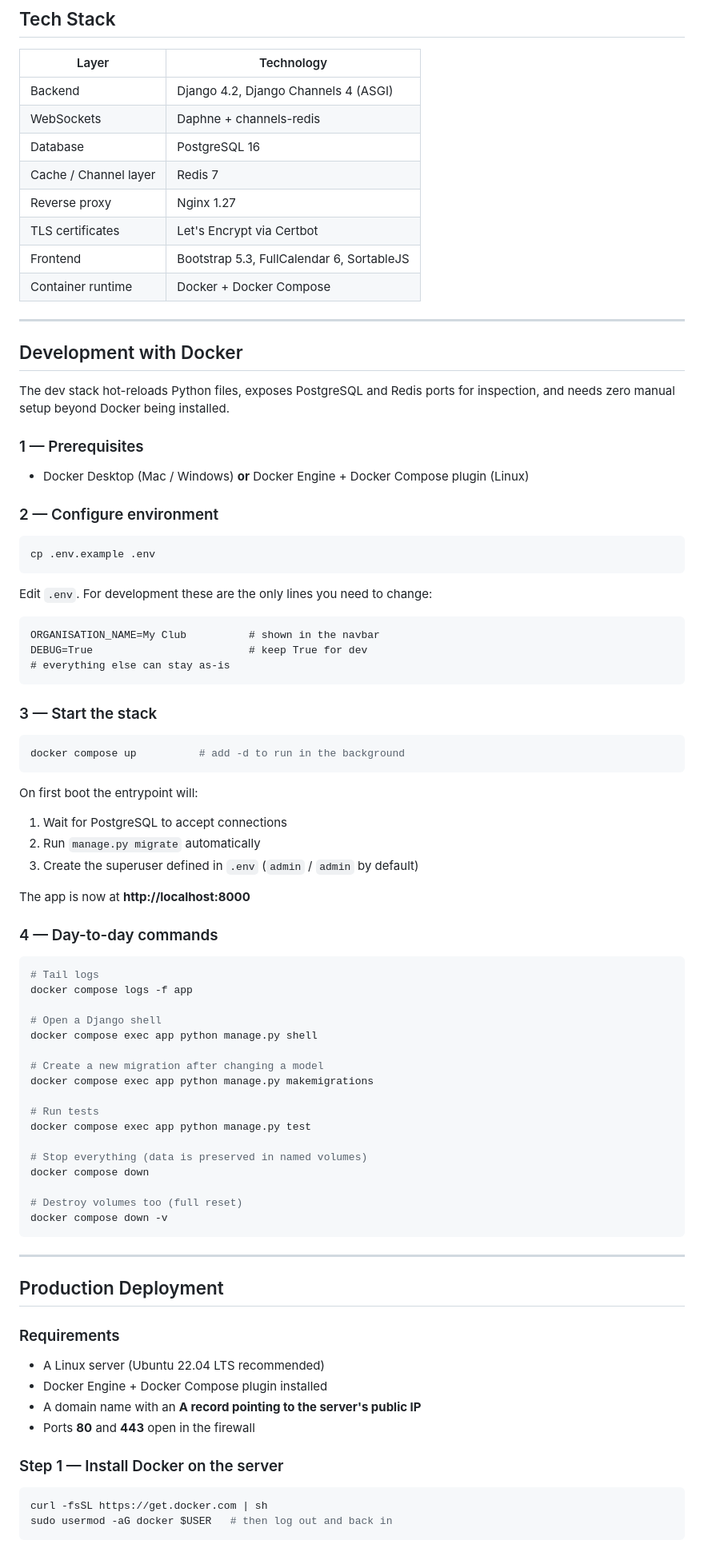
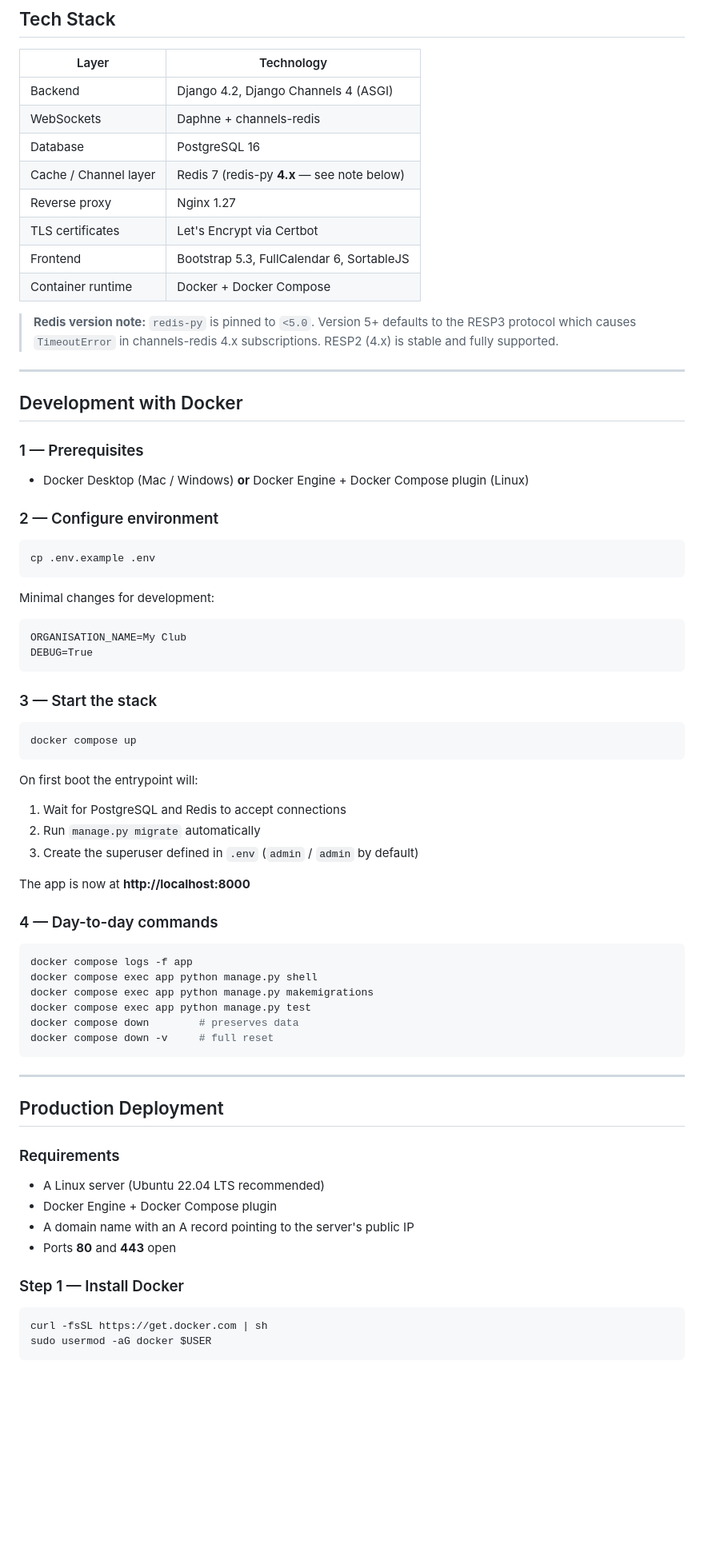
Before and after one commit to Marc-Geyer/lanekit, a Markdown page: README.md, the part around one of its changes. Shown at 80% size. GitHub-like rendering; blank space fills up the shorter version.

````diff
--- a/README.md
+++ b/README.md
@@ -42,17 +62,17 @@ ORGANISATION_NAME=SC Neptune 1921
 | Backend | Django 4.2, Django Channels 4 (ASGI) |
 | WebSockets | Daphne + channels-redis |
 | Database | PostgreSQL 16 |
-| Cache / Channel layer | Redis 7 |
+| Cache / Channel layer | Redis 7 (redis-py **4.x** — see note below) |
 | Reverse proxy | Nginx 1.27 |
 | TLS certificates | Let's Encrypt via Certbot |
 | Frontend | Bootstrap 5.3, FullCalendar 6, SortableJS |
 | Container runtime | Docker + Docker Compose |
 
+> **Redis version note:** `redis-py` is pinned to `<5.0`. Version 5+ defaults to the RESP3 protocol which causes `TimeoutError` in channels-redis 4.x subscriptions. RESP2 (4.x) is stable and fully supported.
+
 ---
 
 ## Development with Docker
-
-The dev stack hot-reloads Python files, exposes PostgreSQL and Redis ports for inspection, and needs zero manual setup beyond Docker being installed.
 
 ### 1 — Prerequisites
 
@@ -64,22 +84,21 @@ The dev stack hot-reloads Python files, exposes PostgreSQL and Redis ports for i
 cp .env.example .env
 ```
 
-Edit `.env`. For development these are the only lines you need to change:
+Minimal changes for development:
 
 ```dotenv
-ORGANISATION_NAME=My Club          # shown in the navbar
-DEBUG=True                         # keep True for dev
-# everything else can stay as-is
+ORGANISATION_NAME=My Club
+DEBUG=True
 ```
 
 ### 3 — Start the stack
 
 ```bash
-docker compose up          # add -d to run in the background
+docker compose up
 ```
 
 On first boot the entrypoint will:
-1. Wait for PostgreSQL to accept connections
+1. Wait for PostgreSQL and Redis to accept connections
 2. Run `manage.py migrate` automatically
 3. Create the superuser defined in `.env` (`admin` / `admin` by default)
 
@@ -88,23 +107,12 @@ The app is now at **http://localhost:8000**
 ### 4 — Day-to-day commands
 
 ```bash
-# Tail logs
 docker compose logs -f app
-
-# Open a Django shell
 docker compose exec app python manage.py shell
-
-# Create a new migration after changing a model
 docker compose exec app python manage.py makemigrations
-
-# Run tests
 docker compose exec app python manage.py test
-
-# Stop everything (data is preserved in named volumes)
-docker compose down
-
-# Destroy volumes too (full reset)
-docker compose down -v
+docker compose down        # preserves data
+docker compose down -v     # full reset
 ```
 
 ---
@@ -114,14 +122,14 @@ docker compose down -v
 ### Requirements
 
 - A Linux server (Ubuntu 22.04 LTS recommended)
-- Docker Engine + Docker Compose plugin installed
-- A domain name with an **A record pointing to the server's public IP**
-- Ports **80** and **443** open in the firewall
+- Docker Engine + Docker Compose plugin
+- A domain name with an A record pointing to the server's public IP
+- Ports **80** and **443** open
 
-### Step 1 — Install Docker on the server
+### Step 1 — Install Docker
 
 ```bash
 curl -fsSL https://get.docker.com | sh
-sudo usermod -aG docker $USER   # then log out and back in
+sudo usermod -aG docker $USER
 ```
 
````
Also changed, not shown: other parts of README.md (+136 -136 lines), context.md (added, +171 -0 lines).
